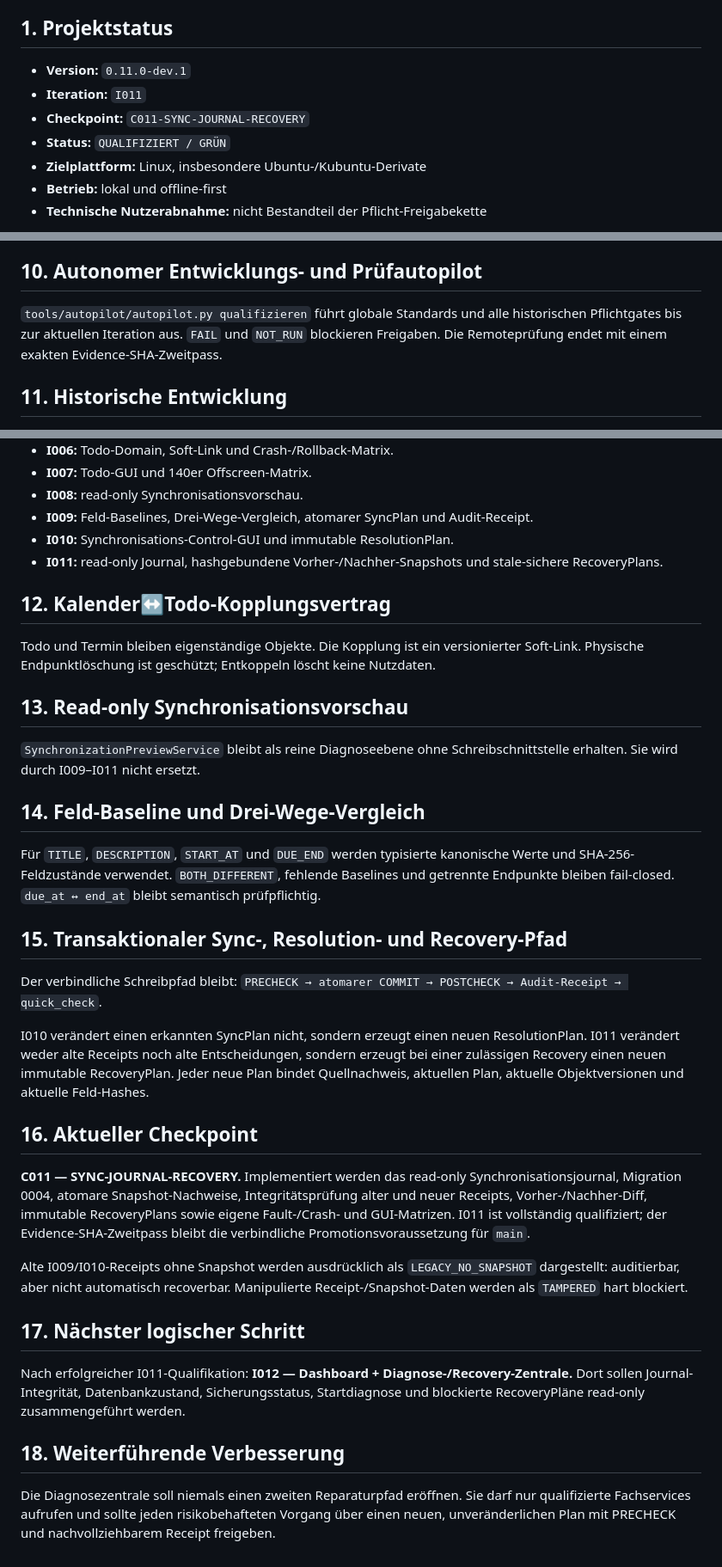
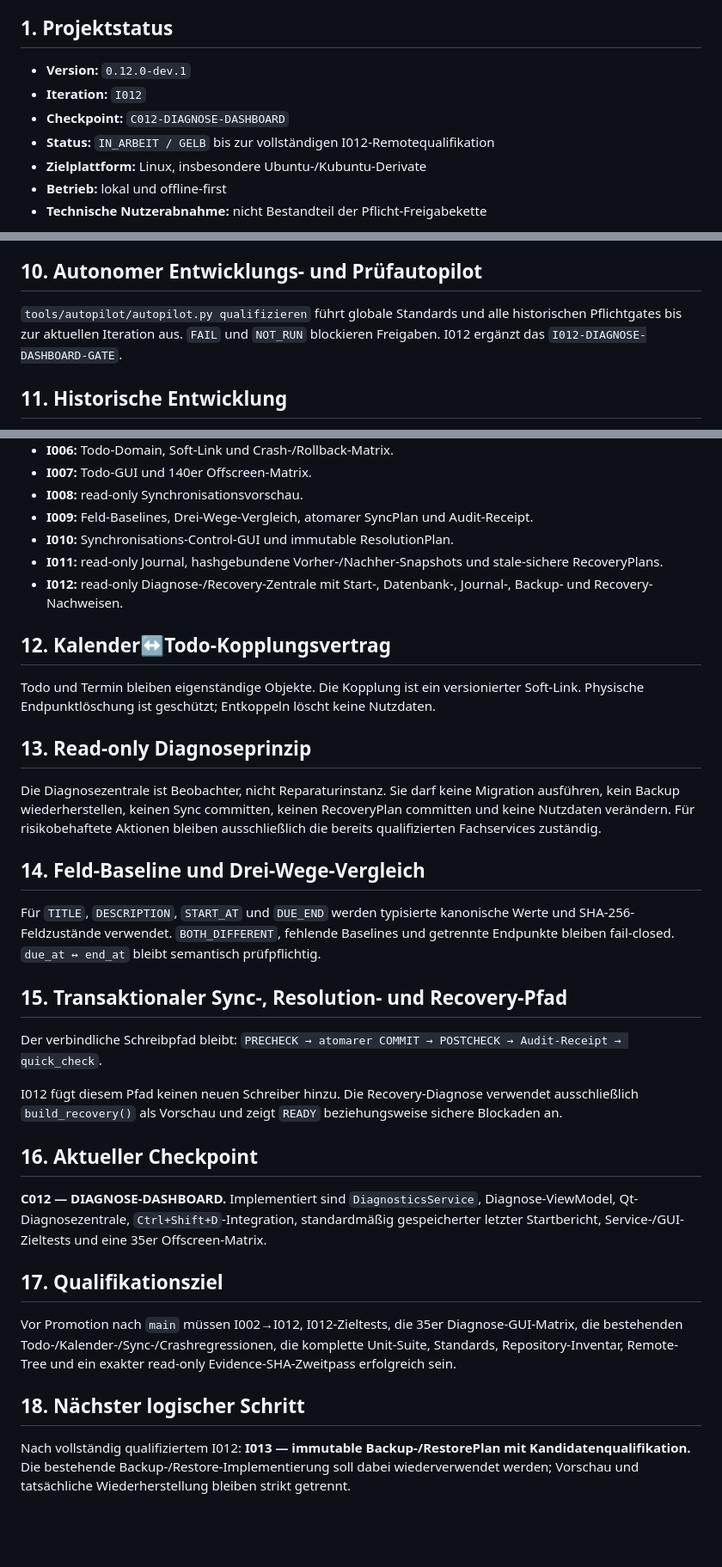
Before and after one commit to provoware/PROVOWARE_PLANER_TOOL_2026, a Markdown page: README.md, 3 parts joined by grey strips. Shown at 86% size. GitHub-like rendering; blank space fills up the shorter version.

Commit message:
I012: README auf Diagnose-Dashboard fortschreiben

```diff
--- a/README.md
+++ b/README.md
@@ -3,10 +3,10 @@
 Privates, portables und vollständig offline ausgerichtetes Ein-Nutzer-Planungswerkzeug für Linux. Der Planner wird als wartbarer modularer Monolith entwickelt und autonom qualifiziert.
 
 ## 1. Projektstatus
-- **Version:** `0.11.0-dev.1`
-- **Iteration:** `I011`
-- **Checkpoint:** `C011-SYNC-JOURNAL-RECOVERY`
-- **Status:** `QUALIFIZIERT / GRÜN`
+- **Version:** `0.12.0-dev.1`
+- **Iteration:** `I012`
+- **Checkpoint:** `C012-DIAGNOSE-DASHBOARD`
+- **Status:** `IN_ARBEIT / GELB` bis zur vollständigen I012-Remotequalifikation
 - **Zielplattform:** Linux, insbesondere Ubuntu-/Kubuntu-Derivate
 - **Betrieb:** lokal und offline-first
 - **Technische Nutzerabnahme:** nicht Bestandteil der Pflicht-Freigabekette
@@ -57,7 +58,7 @@ Verbindliche Standards liegen unter `standards/` und sind über `standards/STAND
 `REPOSITORY_MANIFEST.json` ist das Soll-Inventar des vollständigen Entwicklungsbaums. Jede Iteration prüft fehlende und unerwartete Dateien, Projekt-/Versionskonsistenz, Manifeste, SHA-256-Nachweise und relevante Dateimodi.
 
 ## 10. Autonomer Entwicklungs- und Prüfautopilot
-`tools/autopilot/autopilot.py qualifizieren` führt globale Standards und alle historischen Pflichtgates bis zur aktuellen Iteration aus. `FAIL` und `NOT_RUN` blockieren Freigaben. Die Remoteprüfung endet mit einem exakten Evidence-SHA-Zweitpass.
+`tools/autopilot/autopilot.py qualifizieren` führt globale Standards und alle historischen Pflichtgates bis zur aktuellen Iteration aus. `FAIL` und `NOT_RUN` blockieren Freigaben. I012 ergänzt das `I012-DIAGNOSE-DASHBOARD-GATE`.
 
 ## 11. Historische Entwicklung
 - **I002:** Manifest-/Evidence-Kette und Remote-Tree-Receipt.
@@ -70,12 +71,13 @@ Verbindliche Standards liegen unter `standards/` und sind über `standards/STAND
 - **I009:** Feld-Baselines, Drei-Wege-Vergleich, atomarer SyncPlan und Audit-Receipt.
 - **I010:** Synchronisations-Control-GUI und immutable ResolutionPlan.
 - **I011:** read-only Journal, hashgebundene Vorher-/Nachher-Snapshots und stale-sichere RecoveryPlans.
+- **I012:** read-only Diagnose-/Recovery-Zentrale mit Start-, Datenbank-, Journal-, Backup- und Recovery-Nachweisen.
 
 ## 12. Kalender↔Todo-Kopplungsvertrag
 Todo und Termin bleiben eigenständige Objekte. Die Kopplung ist ein versionierter Soft-Link. Physische Endpunktlöschung ist geschützt; Entkoppeln löscht keine Nutzdaten.
 
-## 13. Read-only Synchronisationsvorschau
-`SynchronizationPreviewService` bleibt als reine Diagnoseebene ohne Schreibschnittstelle erhalten. Sie wird durch I009–I011 nicht ersetzt.
+## 13. Read-only Diagnoseprinzip
+Die Diagnosezentrale ist Beobachter, nicht Reparaturinstanz. Sie darf keine Migration ausführen, kein Backup wiederherstellen, keinen Sync committen, keinen RecoveryPlan committen und keine Nutzdaten verändern. Für risikobehaftete Aktionen bleiben ausschließlich die bereits qualifizierten Fachservices zuständig.
 
 ## 14. Feld-Baseline und Drei-Wege-Vergleich
 Für `TITLE`, `DESCRIPTION`, `START_AT` und `DUE_END` werden typisierte kanonische Werte und SHA-256-Feldzustände verwendet. `BOTH_DIFFERENT`, fehlende Baselines und getrennte Endpunkte bleiben fail-closed. `due_at ↔ end_at` bleibt semantisch prüfpflichtig.
@@ -84,15 +86,13 @@ Für `TITLE`, `DESCRIPTION`, `START_AT` und `DUE_END` werden typisierte kanonisc
 Der verbindliche Schreibpfad bleibt:
 `PRECHECK → atomarer COMMIT → POSTCHECK → Audit-Receipt → quick_check`.
 
-I010 verändert einen erkannten SyncPlan nicht, sondern erzeugt einen neuen ResolutionPlan. I011 verändert weder alte Receipts noch alte Entscheidungen, sondern erzeugt bei einer zulässigen Recovery einen neuen immutable RecoveryPlan. Jeder neue Plan bindet Quellnachweis, aktuellen Plan, aktuelle Objektversionen und aktuelle Feld-Hashes.
+I012 fügt diesem Pfad keinen neuen Schreiber hinzu. Die Recovery-Diagnose verwendet ausschließlich `build_recovery()` als Vorschau und zeigt `READY` beziehungsweise sichere Blockaden an.
 
 ## 16. Aktueller Checkpoint
-**C011 — SYNC-JOURNAL-RECOVERY.** Implementiert werden das read-only Synchronisationsjournal, Migration 0004, atomare Snapshot-Nachweise, Integritätsprüfung alter und neuer Receipts, Vorher-/Nachher-Diff, immutable RecoveryPlans sowie eigene Fault-/Crash- und GUI-Matrizen. I011 ist vollständig qualifiziert; der Evidence-SHA-Zweitpass bleibt die verbindliche Promotionsvoraussetzung für `main`.
+**C012 — DIAGNOSE-DASHBOARD.** Implementiert sind `DiagnosticsService`, Diagnose-ViewModel, Qt-Diagnosezentrale, `Ctrl+Shift+D`-Integration, standardmäßig gespeicherter letzter Startbericht, Service-/GUI-Zieltests und eine 35er Offscreen-Matrix.
 
-Alte I009/I010-Receipts ohne Snapshot werden ausdrücklich als `LEGACY_NO_SNAPSHOT` dargestellt: auditierbar, aber nicht automatisch recoverbar. Manipulierte Receipt-/Snapshot-Daten werden als `TAMPERED` hart blockiert.
+## 17. Qualifikationsziel
+Vor Promotion nach `main` müssen I002→I012, I012-Zieltests, die 35er Diagnose-GUI-Matrix, die bestehenden Todo-/Kalender-/Sync-/Crashregressionen, die komplette Unit-Suite, Standards, Repository-Inventar, Remote-Tree und ein exakter read-only Evidence-SHA-Zweitpass erfolgreich sein.
 
-## 17. Nächster logischer Schritt
-Nach erfolgreicher I011-Qualifikation: **I012 — Dashboard + Diagnose-/Recovery-Zentrale.** Dort sollen Journal-Integrität, Datenbankzustand, Sicherungsstatus, Startdiagnose und blockierte RecoveryPläne read-only zusammengeführt werden.
-
-## 18. Weiterführende Verbesserung
-Die Diagnosezentrale soll niemals einen zweiten Reparaturpfad eröffnen. Sie darf nur qualifizierte Fachservices aufrufen und sollte jeden risikobehafteten Vorgang über einen neuen, unveränderlichen Plan mit PRECHECK und nachvollziehbarem Receipt freigeben.
+## 18. Nächster logischer Schritt
+Nach vollständig qualifiziertem I012: **I013 — immutable Backup-/RestorePlan mit Kandidatenqualifikation.** Die bestehende Backup-/Restore-Implementierung soll dabei wiederverwendet werden; Vorschau und tatsächliche Wiederherstellung bleiben strikt getrennt.
```
Also changed, not shown: other parts of README.md (+10 -9 lines).
